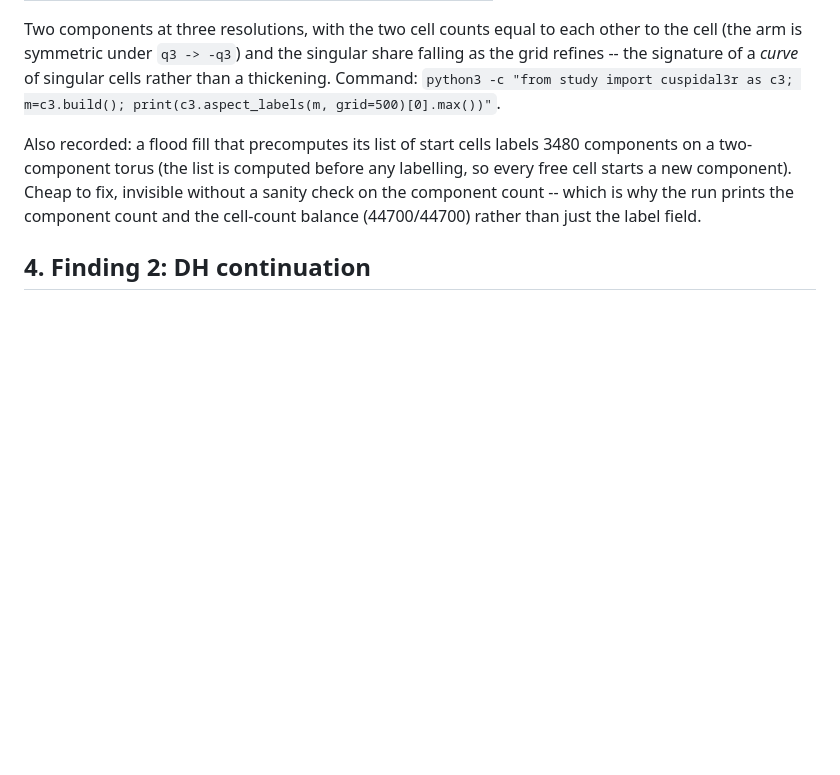
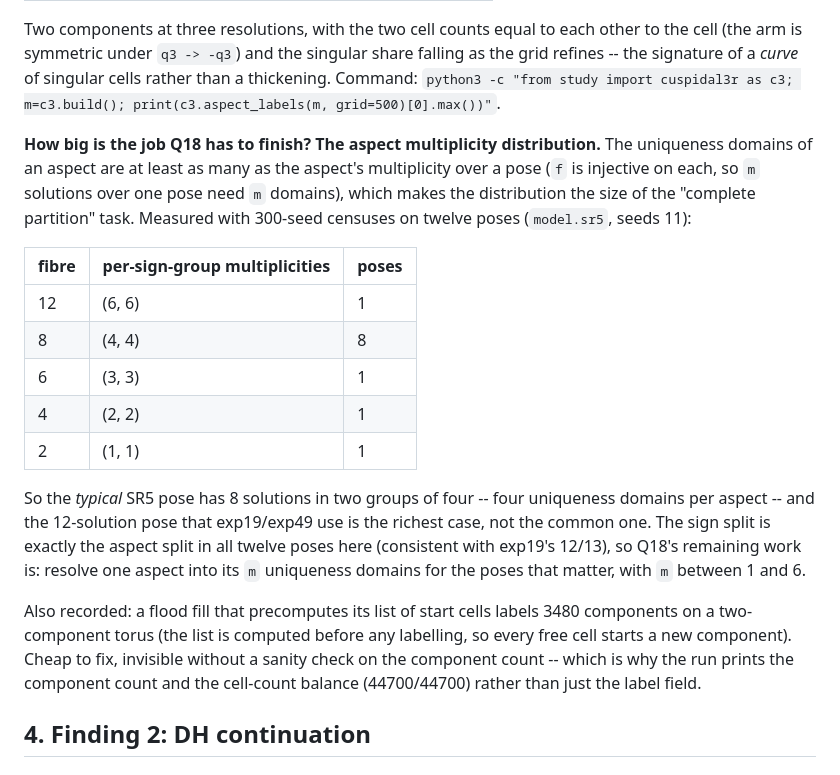
Before and after one commit to yangliangzhu/py_robot_library, a Markdown page: study/NOTES.md, the part around the change. GitHub-like rendering; blank space fills up the shorter version.

Commit message:
study: sizing Q18 -- the SR5 aspect multiplicity distribution (typical pose 8 solutions in two groups of four, richest 12 in two sixes)
Twelve poses, 300-seed censuses: histograms (fibre, per-sign-group multiplicities) = 8:(4,4) x8,
12:(6,6), 6:(3,3), 4:(2,2), 2:(1,1). The sign split equals the aspect split in all twelve
(consistent with exp19's 12/13), and the uniqueness-domain count per aspect is between 1 and 6, with
four the common case -- the size of the remaining 'complete partition' work.

```diff
--- a/study/NOTES.md
+++ b/study/NOTES.md
@@ -1088,6 +1088,27 @@ arm is symmetric under ``q3 -> -q3``) and the singular share falling as the grid
 signature of a *curve* of singular cells rather than a thickening.  Command:
 ``python3 -c "from study import cuspidal3r as c3; m=c3.build(); print(c3.aspect_labels(m, grid=500)[0].max())"``.
 
+
+**How big is the job Q18 has to finish?  The aspect multiplicity distribution.**  The uniqueness
+domains of an aspect are at least as many as the aspect's multiplicity over a pose (``f`` is
+injective on each, so ``m`` solutions over one pose need ``m`` domains), which makes the
+distribution the size of the "complete partition" task.  Measured with 300-seed censuses on twelve
+poses (`model.sr5`, seeds 11):
+
+| fibre | per-sign-group multiplicities | poses |
+|---|---|---|
+| 12 | (6, 6) | 1 |
+| 8 | (4, 4) | 8 |
+| 6 | (3, 3) | 1 |
+| 4 | (2, 2) | 1 |
+| 2 | (1, 1) | 1 |
+
+So the *typical* SR5 pose has 8 solutions in two groups of four -- four uniqueness domains per
+aspect -- and the 12-solution pose that exp19/exp49 use is the richest case, not the common one.
+The sign split is exactly the aspect split in all twelve poses here (consistent with exp19's 12/13),
+so Q18's remaining work is: resolve one aspect into its ``m`` uniqueness domains for the poses that
+matter, with ``m`` between 1 and 6.
+
 Also recorded: a flood fill that precomputes its list of start cells labels 3480 components on a
 two-component torus (the list is computed before any labelling, so every free cell starts a new
 component). Cheap to fix, invisible without a sanity check on the component count -- which is why
```
